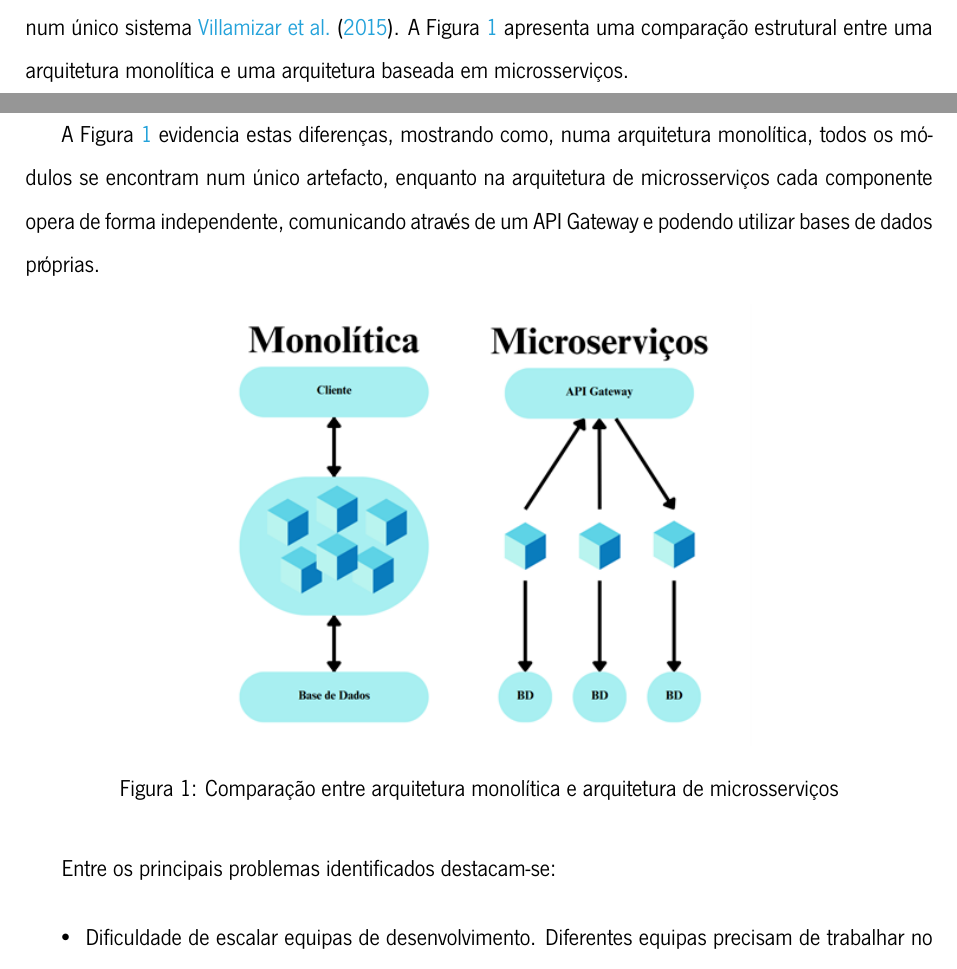
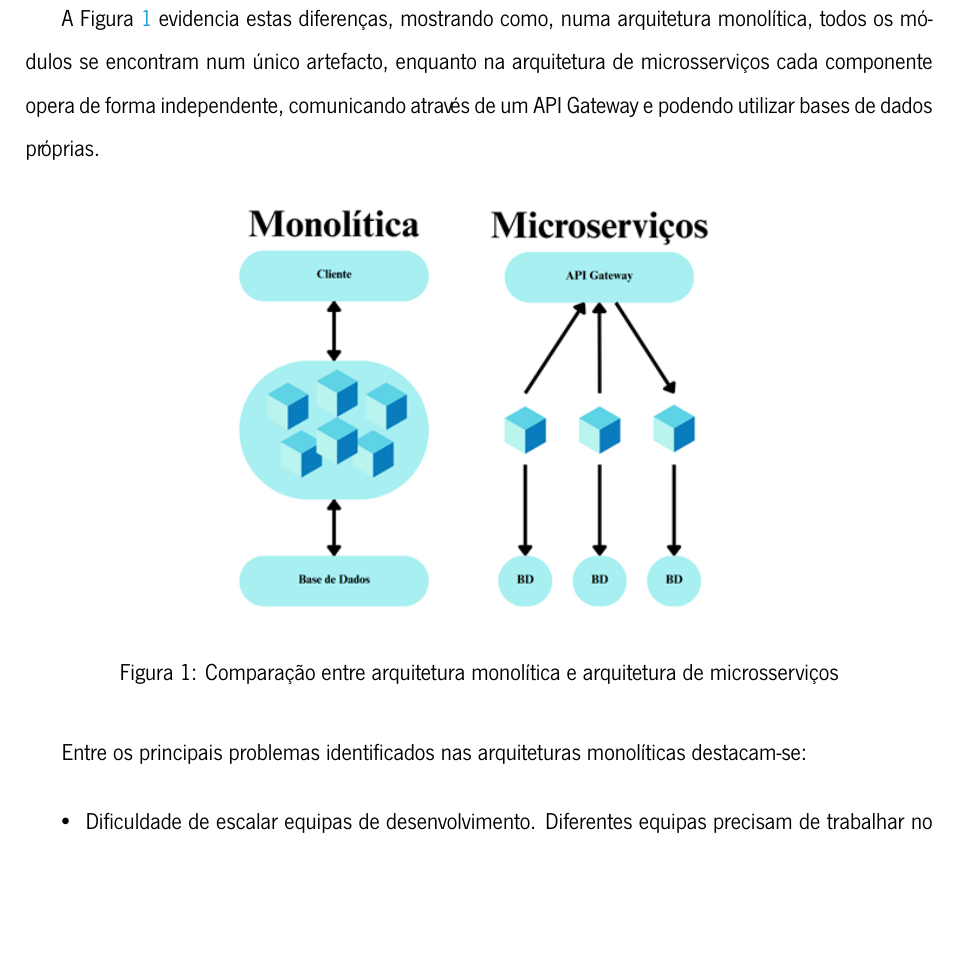
Before and after one commit to ruipedrolousadaDtx/Dissertation, a LaTeX thesis (dissertation.tex, which reads chapters/Microservicos.tex): two parts of pages 22 and 23 of 90 before the commit and part of page 23 of 90 after it, the two joined at a grey line, cut at the place of the change, the shorter picture padded with empty space. Compiled offline with XeLaTeX.

Commit message:
big changes

```diff
--- a/chapters/Microservicos.tex
+++ b/chapters/Microservicos.tex
@@ -6,7 +6,7 @@ Nos últimos anos, as arquiteturas de microsserviços tornaram-se uma das aborda
 
 \subsection{Limitações das Arquiteturas Monolíticas}
 
-Antes da emergência dos microsserviços, a maioria das aplicações empresariais eram desenvolvidas seguindo uma arquitetura monolítica, na qual todos os componentes do sistema - interface de utilizador, lógica de negócio e acesso a dados - estão integrados num único bloco de código. Uma única “peça” de software. Embora esta abordagem simplifique o desenvolvimento inicial, à medida que a aplicação vai crescendo e evoluindo vão surgindo vários problemas devido a essa tão grande concentração de serviços num único sistema \cite{Villamizar2015}. A Figura \ref{fig:monolitica_microservicos} apresenta uma comparação estrutural entre uma arquitetura monolítica e uma arquitetura baseada em microsserviços.
+Antes da emergência dos microsserviços, a maioria das aplicações empresariais eram desenvolvidas seguindo uma arquitetura monolítica, na qual todos os componentes do sistema - interface de utilizador, lógica de negócio e acesso a dados - estão integrados num único bloco de código. Uma única “peça” de software. Embora esta abordagem simplifique o desenvolvimento inicial, à medida que a aplicação vai crescendo e evoluindo vão surgindo vários problemas devido a essa tão grande concentração de serviços num único sistema \cite{Villamizar2015}.
 
 \clearpage
 
@@ -20,7 +20,8 @@ A Figura \ref{fig:monolitica_microservicos} evidencia estas diferenças, mostran
     \label{fig:monolitica_microservicos}
 \end{figure}
 
-Entre os principais problemas identificados destacam-se:
+Entre os principais problemas identificados nas arquiteturas monolíticas destacam-se:
+
 
 \begin{itemize}
     \item Dificuldade de escalar equipas de desenvolvimento. Diferentes equipas precisam de trabalhar no mesmo código, o que provoca frequentemente conflitos e a necessidade de uma coordenação intensiva.
```
Also changed, not shown: dissertation.pdf.
